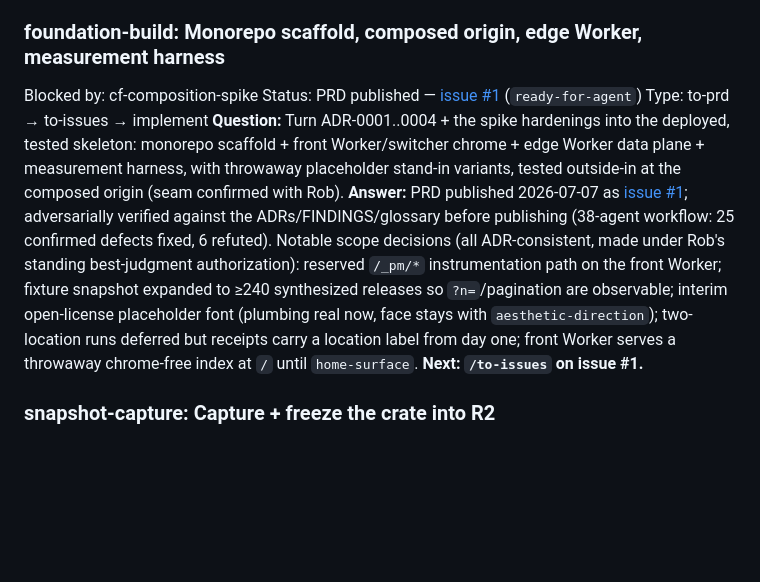
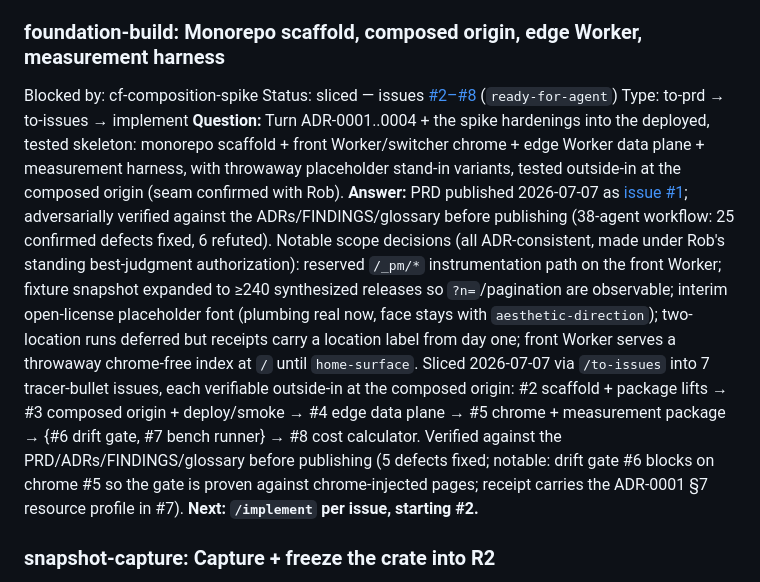
Before and after one commit to Robert-Lark/project-matrix, a Markdown page: docs/decision-map.md, the part around the change. Rendered like a GitHub page; blank space fills up the shorter version.

```diff
--- a/docs/decision-map.md
+++ b/docs/decision-map.md
@@ -134,10 +134,10 @@ Type: Research + Prototype
 
 ### foundation-build: Monorepo scaffold, composed origin, edge Worker, measurement harness
 Blocked by: cf-composition-spike
-Status: PRD published — [issue #1](https://github.com/Robert-Lark/project-matrix/issues/1) (`ready-for-agent`)
+Status: sliced — issues [#2–#8](https://github.com/Robert-Lark/project-matrix/issues) (`ready-for-agent`)
 Type: to-prd → to-issues → implement
 **Question:** Turn ADR-0001..0004 + the spike hardenings into the deployed, tested skeleton: monorepo scaffold + front Worker/switcher chrome + edge Worker data plane + measurement harness, with throwaway placeholder stand-in variants, tested outside-in at the composed origin (seam confirmed with Rob).
-**Answer:** PRD published 2026-07-07 as [issue #1](https://github.com/Robert-Lark/project-matrix/issues/1); adversarially verified against the ADRs/FINDINGS/glossary before publishing (38-agent workflow: 25 confirmed defects fixed, 6 refuted). Notable scope decisions (all ADR-consistent, made under Rob's standing best-judgment authorization): reserved `/_pm/*` instrumentation path on the front Worker; fixture snapshot expanded to ≥240 synthesized releases so `?n=`/pagination are observable; interim open-license placeholder font (plumbing real now, face stays with `aesthetic-direction`); two-location runs deferred but receipts carry a location label from day one; front Worker serves a throwaway chrome-free index at `/` until `home-surface`. **Next: `/to-issues` on issue #1.**
+**Answer:** PRD published 2026-07-07 as [issue #1](https://github.com/Robert-Lark/project-matrix/issues/1); adversarially verified against the ADRs/FINDINGS/glossary before publishing (38-agent workflow: 25 confirmed defects fixed, 6 refuted). Notable scope decisions (all ADR-consistent, made under Rob's standing best-judgment authorization): reserved `/_pm/*` instrumentation path on the front Worker; fixture snapshot expanded to ≥240 synthesized releases so `?n=`/pagination are observable; interim open-license placeholder font (plumbing real now, face stays with `aesthetic-direction`); two-location runs deferred but receipts carry a location label from day one; front Worker serves a throwaway chrome-free index at `/` until `home-surface`. Sliced 2026-07-07 via `/to-issues` into 7 tracer-bullet issues, each verifiable outside-in at the composed origin: #2 scaffold + package lifts → #3 composed origin + deploy/smoke → #4 edge data plane → #5 chrome + measurement package → {#6 drift gate, #7 bench runner} → #8 cost calculator. Verified against the PRD/ADRs/FINDINGS/glossary before publishing (5 defects fixed; notable: drift gate #6 blocks on chrome #5 so the gate is proven against chrome-injected pages; receipt carries the ADR-0001 §7 resource profile in #7). **Next: `/implement` per issue, starting #2.**
 
 ### snapshot-capture: Capture + freeze the crate into R2
 Blocked by: data-contract
```
Also changed, not shown: docs/build-log.md (+21 -0 lines).
